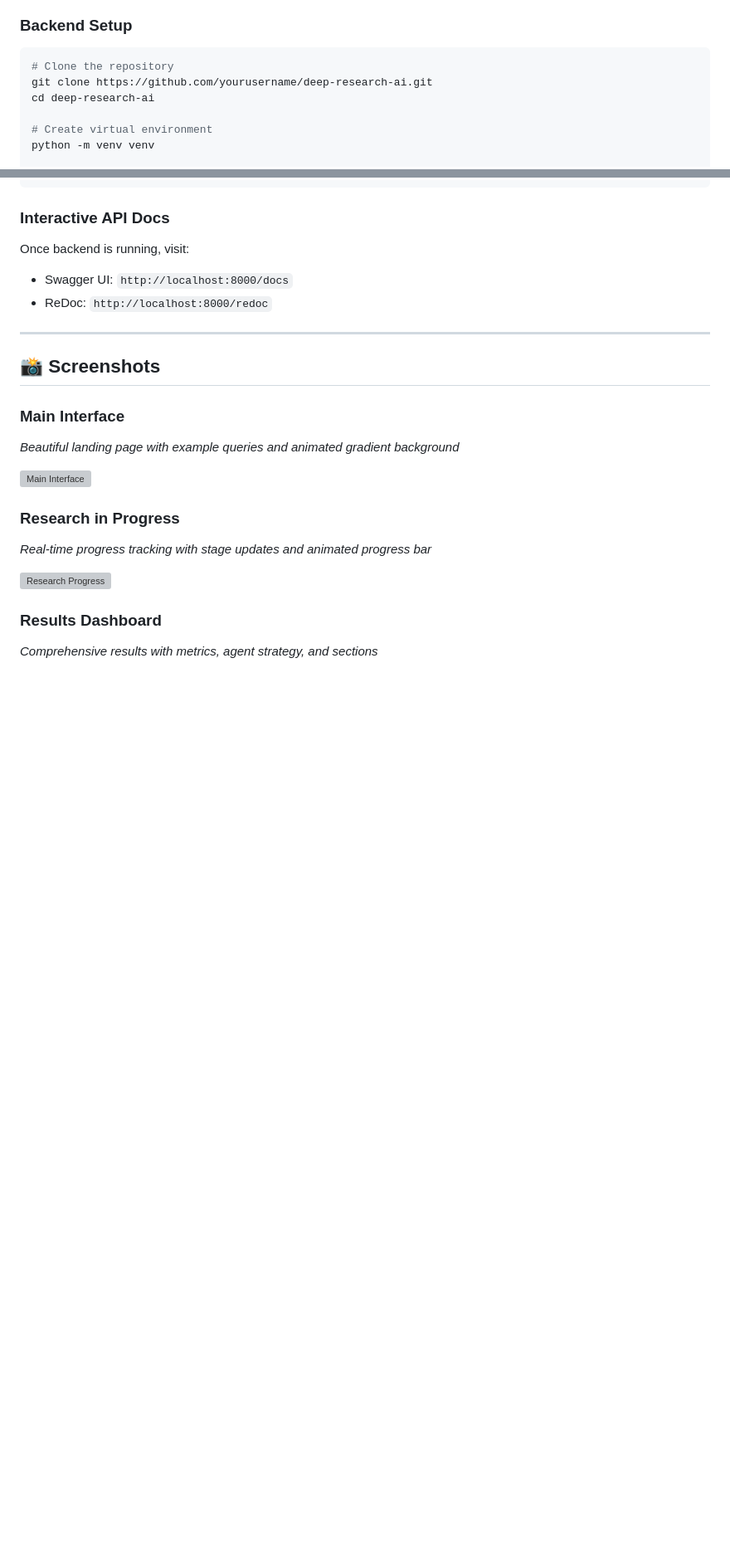
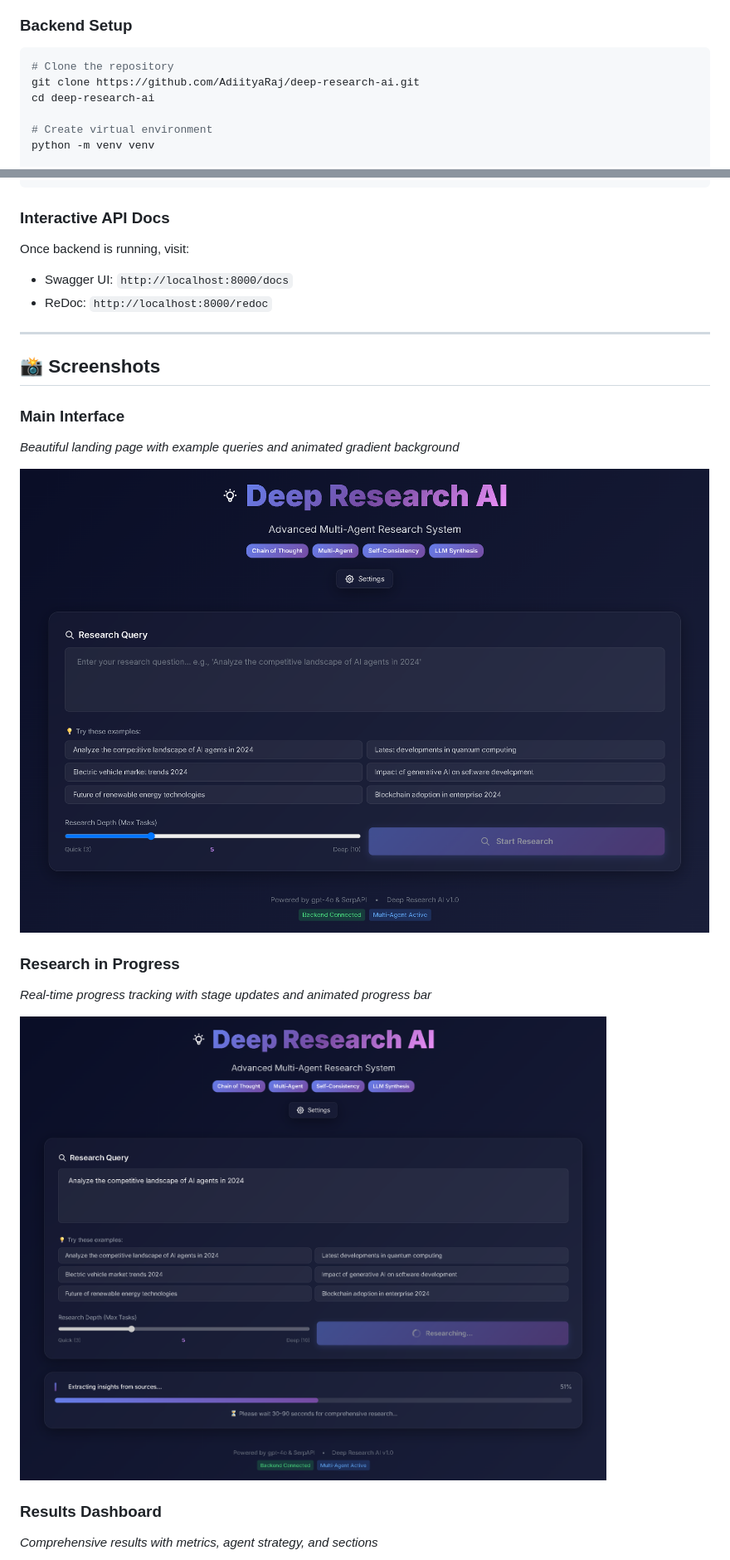
Before and after one commit to codefusion-24/deep-research-ai, a Markdown page: README.md, 2 parts joined by grey strips. Shown: that part at 83% size. Rendered like a GitHub page; blank space fills up the shorter version; grey boxes are pictures that could not be loaded.

````diff
--- a/README.md
+++ b/README.md
@@ -197,7 +234,7 @@ The system implements multiple state-of-the-art AI reasoning approaches:
 
 ```bash
 # Clone the repository
-git clone https://github.com/yourusername/deep-research-ai.git
+git clone https://github.com/AdiityaRaj/deep-research-ai.git
 cd deep-research-ai
 
 # Create virtual environment
@@ -383,12 +420,12 @@ Once backend is running, visit:
 ### Main Interface
 *Beautiful landing page with example queries and animated gradient background*
 
-![Main Interface](docs/screenshots/main-interface.png)
+![Main Interface](doc/screenshots/main-interface.png)
 
 ### Research in Progress
 *Real-time progress tracking with stage updates and animated progress bar*
 
-![Research Progress](docs/screenshots/research-progress.png)
+![Research Progress](doc/screenshots/research-progress.png)
 
 ### Results Dashboard
 *Comprehensive results with metrics, agent strategy, and sections*
````
Also changed, not shown: other parts of README.md (+103 -66 lines).
